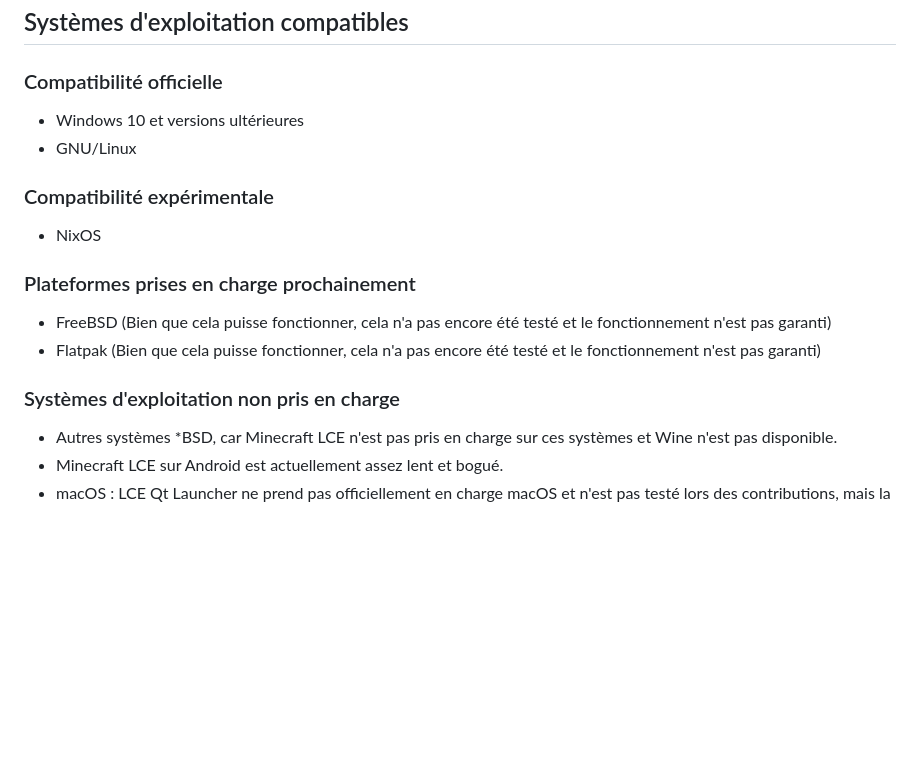
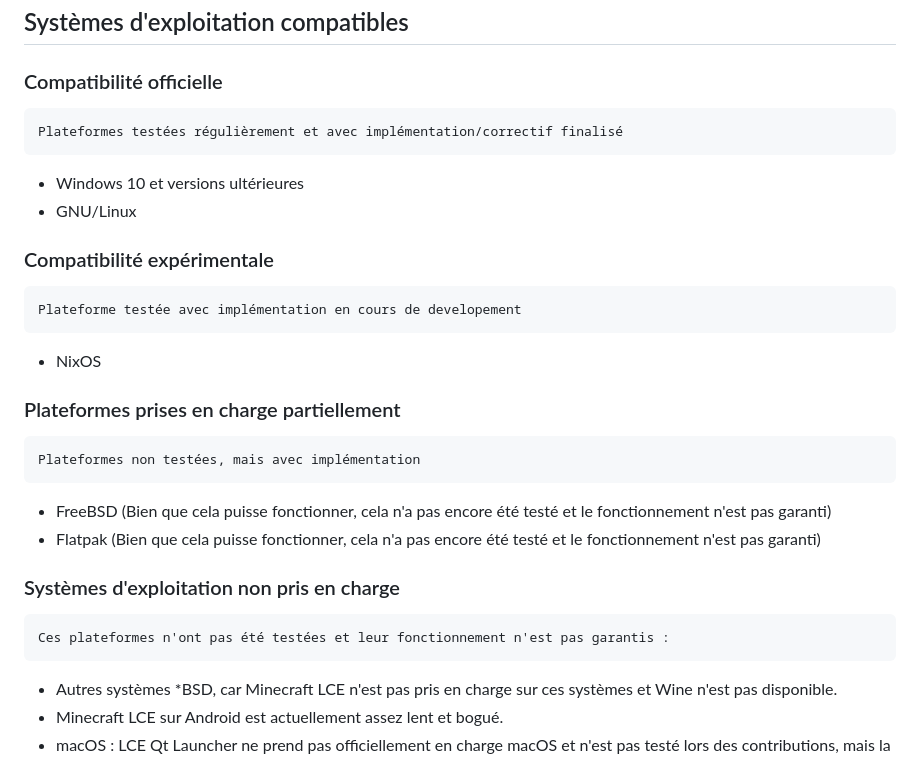
Before and after one commit to xgui4/LCE-Qt-Launcher, a Markdown page: lisezmoi.md, the part around the change. Rendered like a GitHub page; blank space fills up the shorter version.

```diff
--- a/lisezmoi.md
+++ b/lisezmoi.md
@@ -128,21 +128,21 @@ Sur cette page [GitHub Release](https://github.com/xgui4/LCE-Qt-Launcher/release
 ## Systèmes d'exploitation compatibles
 
 ### Compatibilité officielle
-
+    Plateformes testées régulièrement et avec implémentation/correctif finalisé
 - Windows 10 et versions ultérieures
 - GNU/Linux
 
 ### Compatibilité expérimentale
-
+    Plateforme testée avec implémentation en cours de developement
 - NixOS
 
-### Plateformes prises en charge prochainement
-
+### Plateformes prises en charge partiellement
+    Plateformes non testées, mais avec implémentation
 - FreeBSD (Bien que cela puisse fonctionner, cela n'a pas encore été testé et le fonctionnement n'est pas garanti)
 - Flatpak (Bien que cela puisse fonctionner, cela n'a pas encore été testé et le fonctionnement n'est pas garanti)
 
 ### Systèmes d'exploitation non pris en charge
-
+    Ces plateformes n'ont pas été testées et leur fonctionnement n'est pas garantis :
 - Autres systèmes *BSD, car Minecraft LCE n'est pas pris en charge sur ces systèmes et Wine n'est pas disponible.
 - Minecraft LCE sur Android est actuellement assez lent et bogué.
 - macOS : LCE Qt Launcher ne prend pas officiellement en charge macOS et n'est pas testé lors des contributions, mais la compatibilité POISX devrait permettre son utilisation.
```
Also changed, not shown: readme.md (+8 -5 lines), assets/images/piston.png (added), 9 other files.
